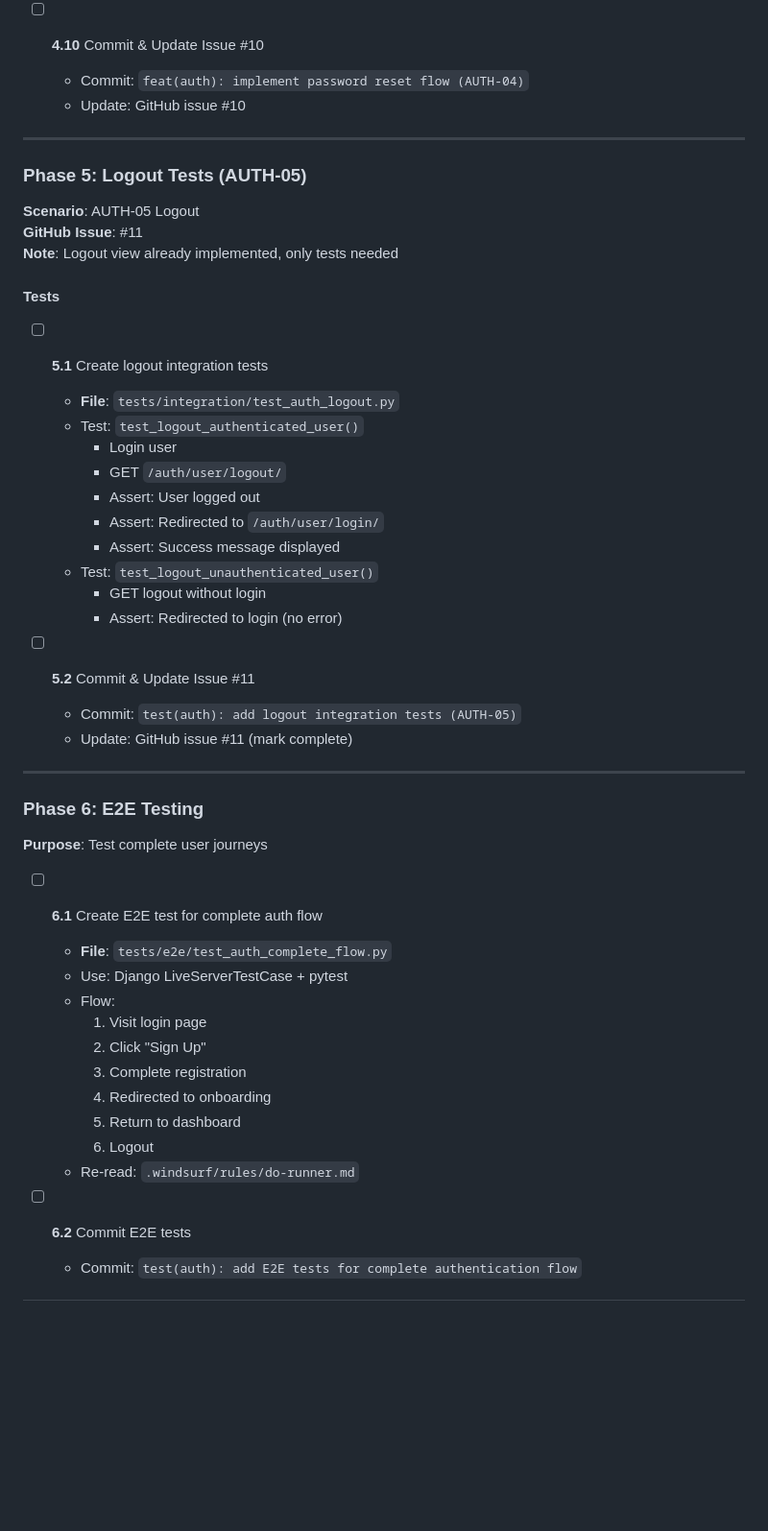
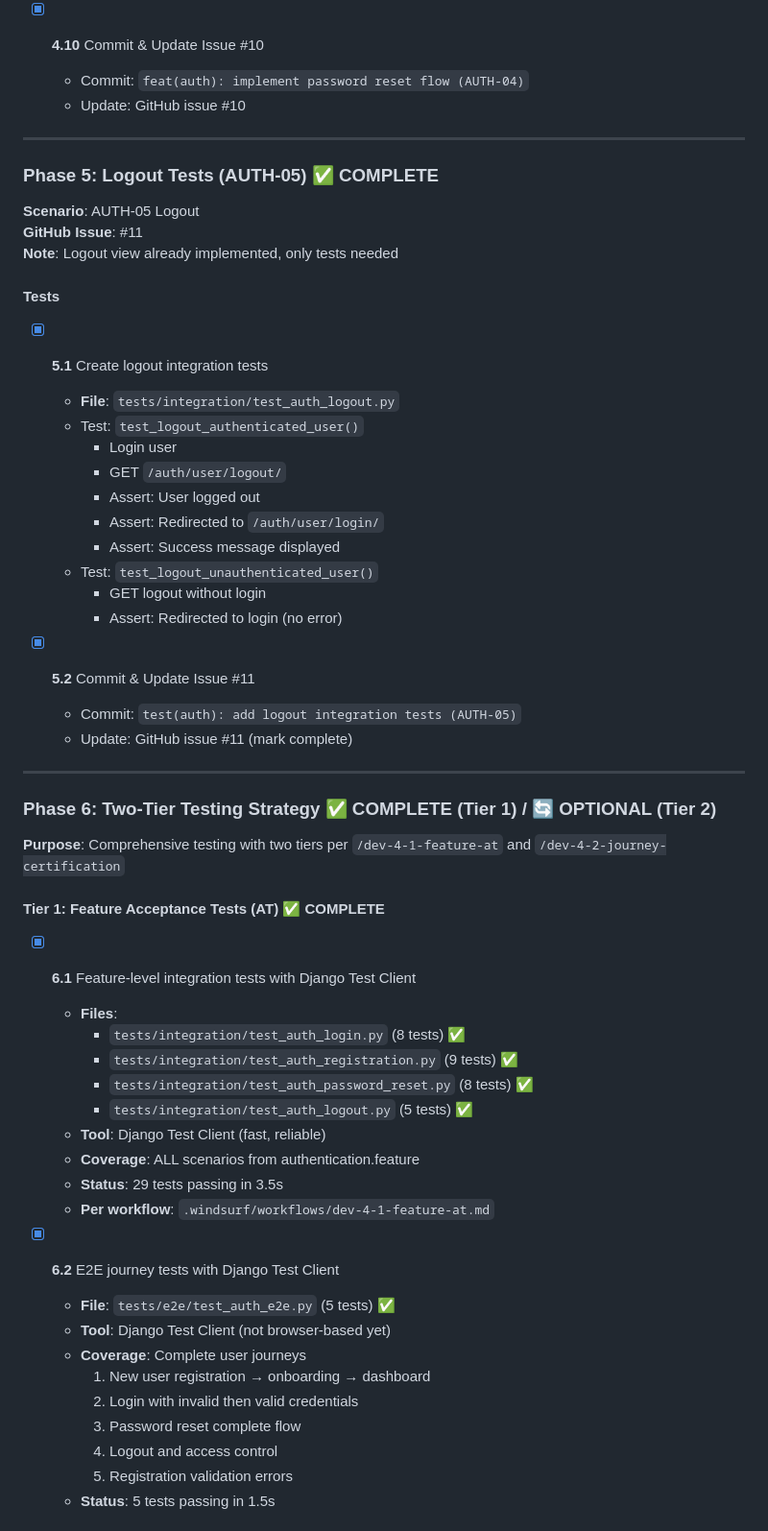
Before and after one commit to petelind/mimir, a Markdown page: docs/plans/AUTH_IMPLEMENTATION_PLAN.md, the part around one of its changes. Shown at 96% size. GitHub-like rendering; blank space fills up the shorter version.

```diff
--- a/docs/plans/AUTH_IMPLEMENTATION_PLAN.md
+++ b/docs/plans/AUTH_IMPLEMENTATION_PLAN.md
@@ -374,13 +374,13 @@
   - Test: `test_password_reset_confirm_invalid_token()`
   - Re-read: `.windsurf/rules/do-not-mock-in-integration-tests.md`
 
-- [ ] **4.10** Commit & Update Issue #10
+- [x] **4.10** Commit & Update Issue #10
   - Commit: `feat(auth): implement password reset flow (AUTH-04)`
   - Update: GitHub issue #10
 
 ---
 
-### Phase 5: Logout Tests (AUTH-05)
+### Phase 5: Logout Tests (AUTH-05) ✅ COMPLETE
 
 **Scenario**: AUTH-05 Logout
 **GitHub Issue**: #11
@@ -388,7 +388,7 @@
 
 #### Tests
 
-- [ ] **5.1** Create logout integration tests
+- [x] **5.1** Create logout integration tests
   - **File**: `tests/integration/test_auth_logout.py`
   - Test: `test_logout_authenticated_user()`
     - Login user
@@ -400,27 +400,37 @@
     - GET logout without login
     - Assert: Redirected to login (no error)
 
-- [ ] **5.2** Commit & Update Issue #11
+- [x] **5.2** Commit & Update Issue #11
   - Commit: `test(auth): add logout integration tests (AUTH-05)`
   - Update: GitHub issue #11 (mark complete)
 
 ---
 
-### Phase 6: E2E Testing
+### Phase 6: Two-Tier Testing Strategy ✅ COMPLETE (Tier 1) / 🔄 OPTIONAL (Tier 2)
 
-**Purpose**: Test complete user journeys
+**Purpose**: Comprehensive testing with two tiers per `/dev-4-1-feature-at` and `/dev-4-2-journey-certification`
 
-- [ ] **6.1** Create E2E test for complete auth flow
-  - **File**: `tests/e2e/test_auth_complete_flow.py`
-  - Use: Django LiveServerTestCase + pytest
-  - Flow:
-    1. Visit login page
-    2. Click "Sign Up"
-    3. Complete registration
-    4. Redirected to onboarding
-    5. Return to dashboard
-    6. Logout
-  - Re-read: `.windsurf/rules/do-runner.md`
+#### Tier 1: Feature Acceptance Tests (AT) ✅ COMPLETE
 
-- [ ] **6.2** Commit E2E tests
-  - Commit: `test(auth): add E2E tests for complete authentication flow`
+- [x] **6.1** Feature-level integration tests with Django Test Client
+  - **Files**:
+    - `tests/integration/test_auth_login.py` (8 tests) ✅
+    - `tests/integration/test_auth_registration.py` (9 tests) ✅
+    - `tests/integration/test_auth_password_reset.py` (8 tests) ✅
+    - `tests/integration/test_auth_logout.py` (5 tests) ✅
+  - **Tool**: Django Test Client (fast, reliable)
+  - **Coverage**: ALL scenarios from authentication.feature
+  - **Status**: 29 tests passing in 3.5s
+  - **Per workflow**: `.windsurf/workflows/dev-4-1-feature-at.md`
+
+- [x] **6.2** E2E journey tests with Django Test Client
+  - **File**: `tests/e2e/test_auth_e2e.py` (5 tests) ✅
+  - **Tool**: Django Test Client (not browser-based yet)
+  - **Coverage**: Complete user journeys
+    1. New user registration → onboarding → dashboard
+    2. Login with invalid then valid credentials
+    3. Password reset complete flow
+    4. Logout and access control
+    5. Registration validation errors
+  - **Status**: 5 tests passing in 1.5s
+
```
Also changed, not shown: other parts of docs/plans/AUTH_IMPLEMENTATION_PLAN.md (+72 -50 lines).
